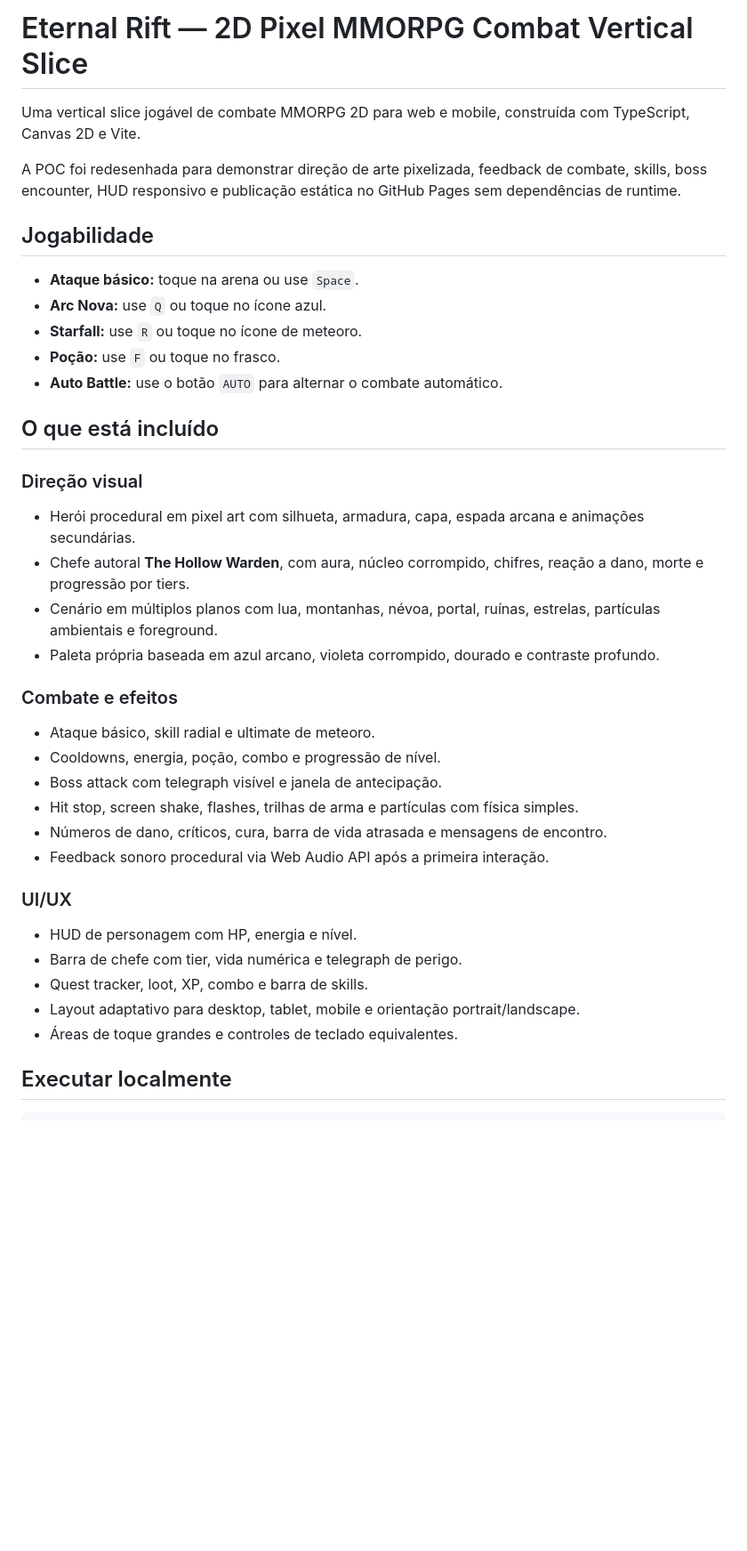
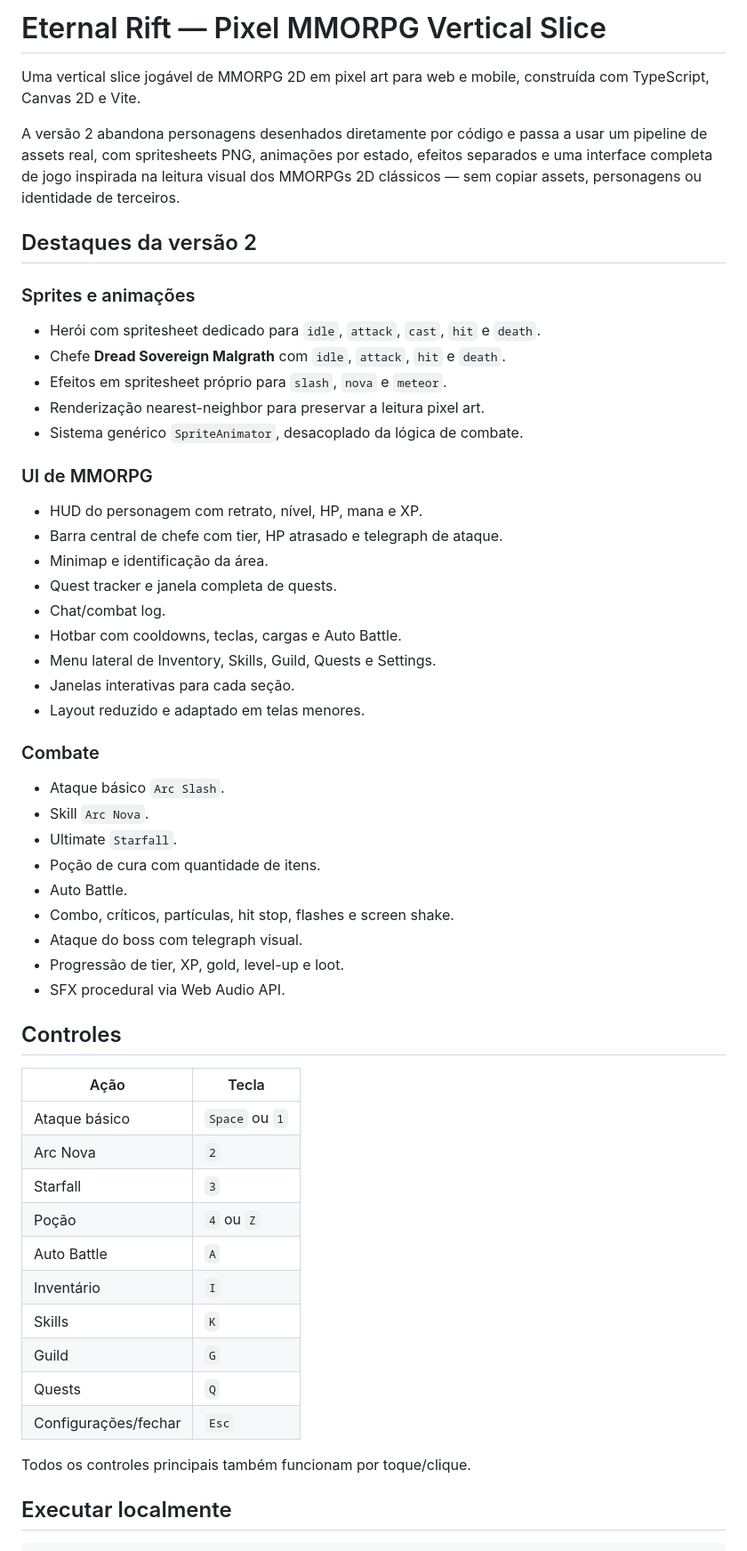
Before and after one commit to iMaxSilva/poc-2d, a Markdown page: README.md, the part around one of its changes. Shown at 89% size. GitHub-like rendering; blank space fills up the shorter version.

Commit message:
docs: describe sprite-driven MMORPG v2

```diff
--- a/README.md
+++ b/README.md
@@ -1,42 +1,59 @@
-# Eternal Rift — 2D Pixel MMORPG Combat Vertical Slice
+# Eternal Rift — Pixel MMORPG Vertical Slice
 
-Uma vertical slice jogável de combate MMORPG 2D para web e mobile, construída com TypeScript, Canvas 2D e Vite.
+Uma vertical slice jogável de MMORPG 2D em pixel art para web e mobile, construída com TypeScript, Canvas 2D e Vite.
 
-A POC foi redesenhada para demonstrar direção de arte pixelizada, feedback de combate, skills, boss encounter, HUD responsivo e publicação estática no GitHub Pages sem dependências de runtime.
+A versão 2 abandona personagens desenhados diretamente por código e passa a usar um pipeline de assets real, com spritesheets PNG, animações por estado, efeitos separados e uma interface completa de jogo inspirada na leitura visual dos MMORPGs 2D clássicos — sem copiar assets, personagens ou identidade de terceiros.
 
-## Jogabilidade
+## Destaques da versão 2
 
-- **Ataque básico:** toque na arena ou use `Space`.
-- **Arc Nova:** use `Q` ou toque no ícone azul.
-- **Starfall:** use `R` ou toque no ícone de meteoro.
-- **Poção:** use `F` ou toque no frasco.
-- **Auto Battle:** use o botão `AUTO` para alternar o combate automático.
+### Sprites e animações
 
-## O que está incluído
+- Herói com spritesheet dedicado para `idle`, `attack`, `cast`, `hit` e `death`.
+- Chefe **Dread Sovereign Malgrath** com `idle`, `attack`, `hit` e `death`.
+- Efeitos em spritesheet próprio para `slash`, `nova` e `meteor`.
+- Renderização nearest-neighbor para preservar a leitura pixel art.
+- Sistema genérico `SpriteAnimator`, desacoplado da lógica de combate.
 
-### Direção visual
+### UI de MMORPG
 
-- Herói procedural em pixel art com silhueta, armadura, capa, espada arcana e animações secundárias.
-- Chefe autoral **The Hollow Warden**, com aura, núcleo corrompido, chifres, reação a dano, morte e progressão por tiers.
-- Cenário em múltiplos planos com lua, montanhas, névoa, portal, ruínas, estrelas, partículas ambientais e foreground.
-- Paleta própria baseada em azul arcano, violeta corrompido, dourado e contraste profundo.
+- HUD do personagem com retrato, nível, HP, mana e XP.
+- Barra central de chefe com tier, HP atrasado e telegraph de ataque.
+- Minimap e identificação da área.
+- Quest tracker e janela completa de quests.
+- Chat/combat log.
+- Hotbar com cooldowns, teclas, cargas e Auto Battle.
+- Menu lateral de Inventory, Skills, Guild, Quests e Settings.
+- Janelas interativas para cada seção.
+- Layout reduzido e adaptado em telas menores.
 
-### Combate e efeitos
+### Combate
 
-- Ataque básico, skill radial e ultimate de meteoro.
-- Cooldowns, energia, poção, combo e progressão de nível.
-- Boss attack com telegraph visível e janela de antecipação.
-- Hit stop, screen shake, flashes, trilhas de arma e partículas com física simples.
-- Números de dano, críticos, cura, barra de vida atrasada e mensagens de encontro.
-- Feedback sonoro procedural via Web Audio API após a primeira interação.
+- Ataque básico `Arc Slash`.
+- Skill `Arc Nova`.
+- Ultimate `Starfall`.
+- Poção de cura com quantidade de itens.
+- Auto Battle.
+- Combo, críticos, partículas, hit stop, flashes e screen shake.
+- Ataque do boss com telegraph visual.
+- Progressão de tier, XP, gold, level-up e loot.
+- SFX procedural via Web Audio API.
 
-### UI/UX
+## Controles
 
-- HUD de personagem com HP, energia e nível.
-- Barra de chefe com tier, vida numérica e telegraph de perigo.
-- Quest tracker, loot, XP, combo e barra de skills.
-- Layout adaptativo para desktop, tablet, mobile e orientação portrait/landscape.
-- Áreas de toque grandes e controles de teclado equivalentes.
+| Ação | Tecla |
+|---|---|
+| Ataque básico | `Space` ou `1` |
+| Arc Nova | `2` |
+| Starfall | `3` |
+| Poção | `4` ou `Z` |
+| Auto Battle | `A` |
+| Inventário | `I` |
+| Skills | `K` |
+| Guild | `G` |
+| Quests | `Q` |
+| Configurações/fechar | `Esc` |
+
+Todos os controles principais também funcionam por toque/clique.
 
 ## Executar localmente
 
```
Also changed, not shown: other parts of README.md (+27 -19 lines).
